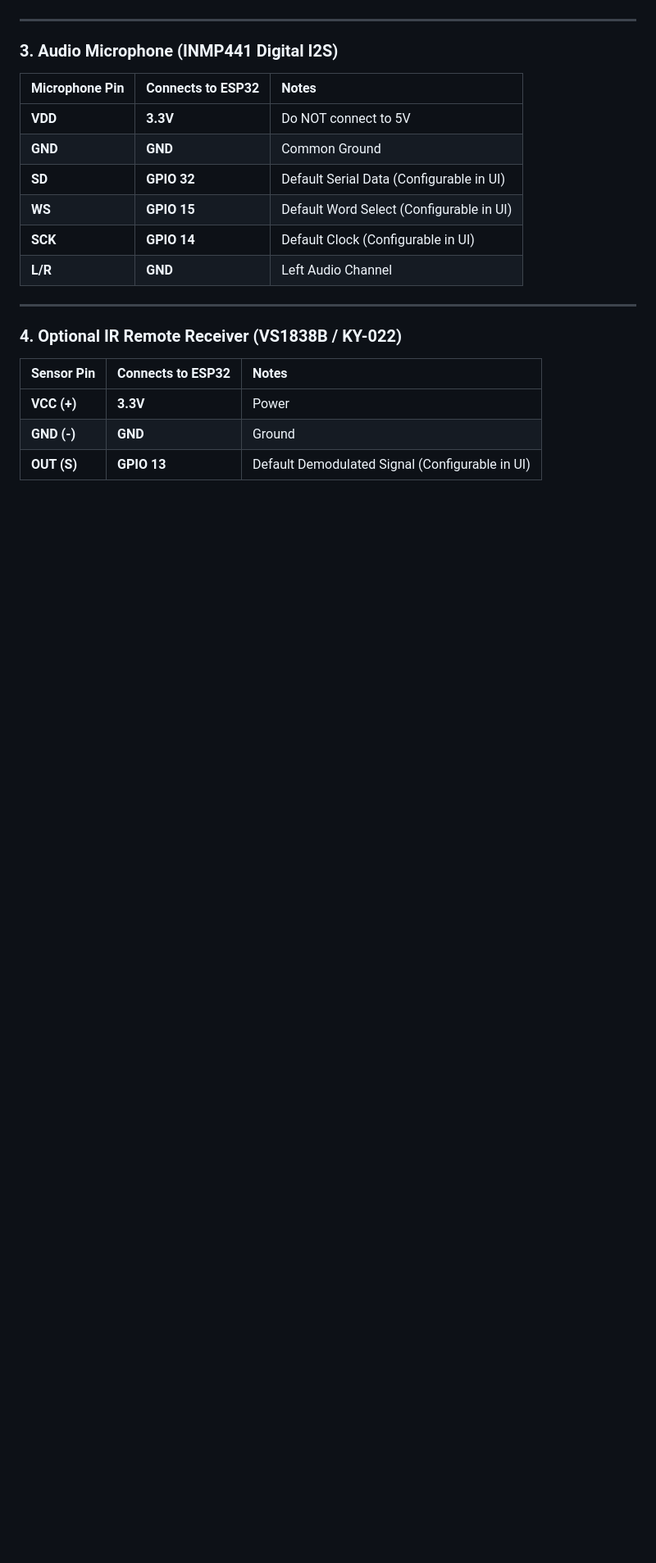
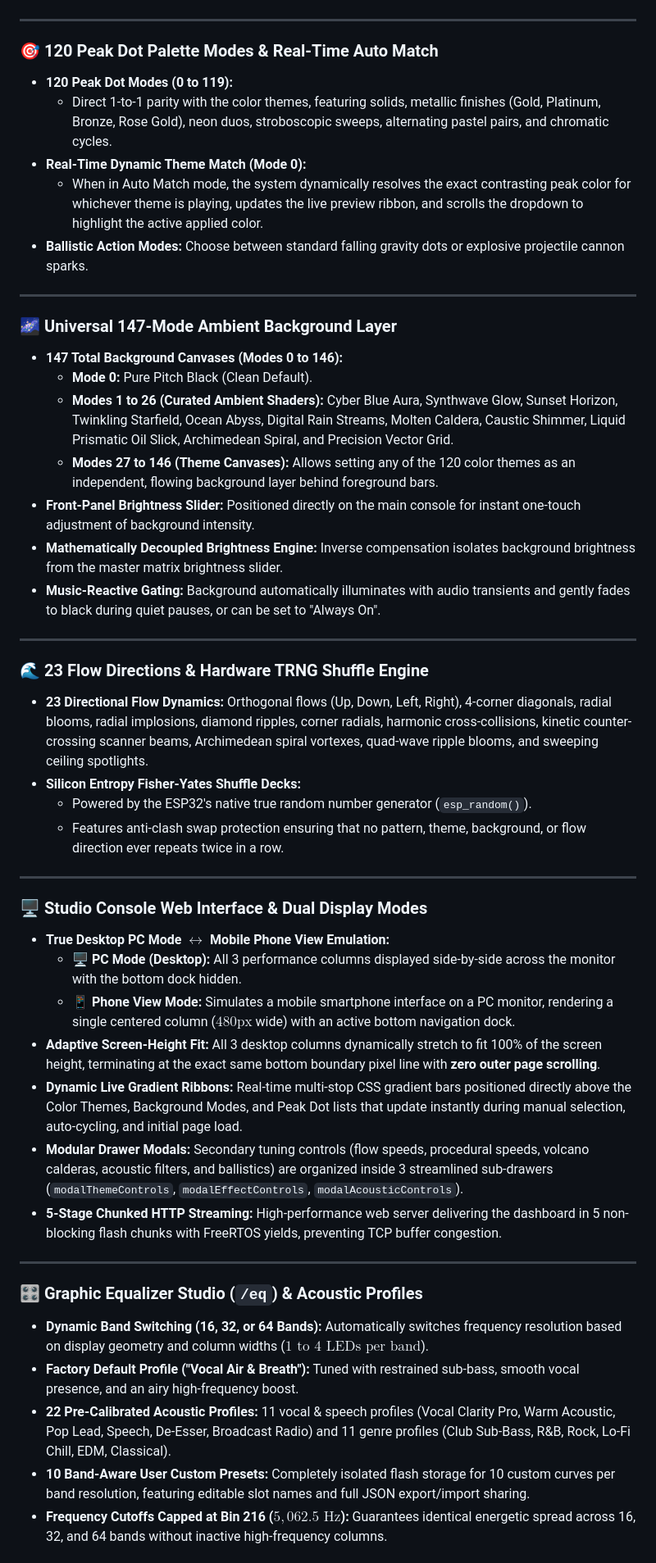
Before and after one commit to wilson3682/esp32-visualizer, a Markdown page: README.md, the part around one of its changes. Shown at 82% size. Drawn GitHub-style; blank space fills up the shorter version.

```diff
--- a/README.md
+++ b/README.md
@@ -104,21 +49,49 @@ The firmware is pre-configured for a **Vertical Serpentine (Zigzag)** layout. Wh
 
 ---
 
-### 3. Audio Microphone (INMP441 Digital I2S)
-| Microphone Pin | Connects to ESP32 | Notes |
-| :--- | :--- | :--- |
-| **VDD** | **3.3V** | Do NOT connect to 5V |
-| **GND** | **GND** | Common Ground |
-| **SD** | **GPIO 32** | Default Serial Data (Configurable in UI) |
-| **WS** | **GPIO 15** | Default Word Select (Configurable in UI) |
-| **SCK** | **GPIO 14** | Default Clock (Configurable in UI) |
-| **L/R** | **GND** | Left Audio Channel |
+### 🎯 120 Peak Dot Palette Modes & Real-Time Auto Match
+* **120 Peak Dot Modes (0 to 119):**
+  * Direct 1-to-1 parity with the color themes, featuring solids, metallic finishes (Gold, Platinum, Bronze, Rose Gold), neon duos, stroboscopic sweeps, alternating pastel pairs, and chromatic cycles.
+* **Real-Time Dynamic Theme Match (Mode 0):**
+  * When in Auto Match mode, the system dynamically resolves the exact contrasting peak color for whichever theme is playing, updates the live preview ribbon, and scrolls the dropdown to highlight the active applied color.
+* **Ballistic Action Modes:** Choose between standard falling gravity dots or explosive projectile cannon sparks.
 
 ---
 
-### 4. Optional IR Remote Receiver (VS1838B / KY-022)
-| Sensor Pin | Connects to ESP32 | Notes |
-| :--- | :--- | :--- |
-| **VCC (+)** | **3.3V** | Power |
-| **GND (-)** | **GND** | Ground |
-| **OUT (S)** | **GPIO 13** | Default Demodulated Signal (Configurable in UI) |
+### 🌌 Universal 147-Mode Ambient Background Layer
+* **147 Total Background Canvases (Modes 0 to 146):**
+  * **Mode 0:** Pure Pitch Black (Clean Default).
+  * **Modes 1 to 26 (Curated Ambient Shaders):** Cyber Blue Aura, Synthwave Glow, Sunset Horizon, Twinkling Starfield, Ocean Abyss, Digital Rain Streams, Molten Caldera, Caustic Shimmer, Liquid Prismatic Oil Slick, Archimedean Spiral, and Precision Vector Grid.
+  * **Modes 27 to 146 (Theme Canvases):** Allows setting any of the 120 color themes as an independent, flowing background layer behind foreground bars.
+* **Front-Panel Brightness Slider:** Positioned directly on the main console for instant one-touch adjustment of background intensity.
+* **Mathematically Decoupled Brightness Engine:** Inverse compensation isolates background brightness from the master matrix brightness slider.
+* **Music-Reactive Gating:** Background automatically illuminates with audio transients and gently fades to black during quiet pauses, or can be set to "Always On".
+
+---
+
+### 🌊 23 Flow Directions & Hardware TRNG Shuffle Engine
+* **23 Directional Flow Dynamics:** Orthogonal flows (Up, Down, Left, Right), 4-corner diagonals, radial blooms, radial implosions, diamond ripples, corner radials, harmonic cross-collisions, kinetic counter-crossing scanner beams, Archimedean spiral vortexes, quad-wave ripple blooms, and sweeping ceiling spotlights.
+* **Silicon Entropy Fisher-Yates Shuffle Decks:**
+  * Powered by the ESP32's native true random number generator (`esp_random()`).
+  * Features anti-clash swap protection ensuring that no pattern, theme, background, or flow direction ever repeats twice in a row.
+
+---
+
+### 🖥️ Studio Console Web Interface & Dual Display Modes
+* **True Desktop PC Mode $\leftrightarrow$ Mobile Phone View Emulation:**
+  * **🖥️ PC Mode (Desktop):** All 3 performance columns displayed side-by-side across the monitor with the bottom dock hidden.
+  * **📱 Phone View Mode:** Simulates a mobile smartphone interface on a PC monitor, rendering a single centered column ($480\text{px}$ wide) with an active bottom navigation dock.
+* **Adaptive Screen-Height Fit:** All 3 desktop columns dynamically stretch to fit 100% of the screen height, terminating at the exact same bottom boundary pixel line with **zero outer page scrolling**.
+* **Dynamic Live Gradient Ribbons:** Real-time multi-stop CSS gradient bars positioned directly above the Color Themes, Background Modes, and Peak Dot lists that update instantly during manual selection, auto-cycling, and initial page load.
+* **Modular Drawer Modals:** Secondary tuning controls (flow speeds, procedural speeds, volcano calderas, acoustic filters, and ballistics) are organized inside 3 streamlined sub-drawers (`modalThemeControls`, `modalEffectControls`, `modalAcousticControls`).
+* **5-Stage Chunked HTTP Streaming:** High-performance web server delivering the dashboard in 5 non-blocking flash chunks with FreeRTOS yields, preventing TCP buffer congestion.
+
+---
+
+### 🎛️ Graphic Equalizer Studio (`/eq`) & Acoustic Profiles
+* **Dynamic Band Switching (16, 32, or 64 Bands):** Automatically switches frequency resolution based on display geometry and column widths ($1\text{ to }4\text{ LEDs per band}$).
+* **Factory Default Profile ("Vocal Air & Breath"):** Tuned with restrained sub-bass, smooth vocal presence, and an airy high-frequency boost.
+* **22 Pre-Calibrated Acoustic Profiles:** 11 vocal & speech profiles (Vocal Clarity Pro, Warm Acoustic, Pop Lead, Speech, De-Esser, Broadcast Radio) and 11 genre profiles (Club Sub-Bass, R&B, Rock, Lo-Fi Chill, EDM, Classical).
+* **10 Band-Aware User Custom Presets:** Completely isolated flash storage for 10 custom curves per band resolution, featuring editable slot names and full JSON export/import sharing.
+* **Frequency Cutoffs Capped at Bin 216 ($5,062.5\text{ Hz}$):** Guarantees identical energetic spread across 16, 32, and 64 bands without inactive high-frequency columns.
+
```
Also changed, not shown: other parts of README.md (+68 -99 lines).
